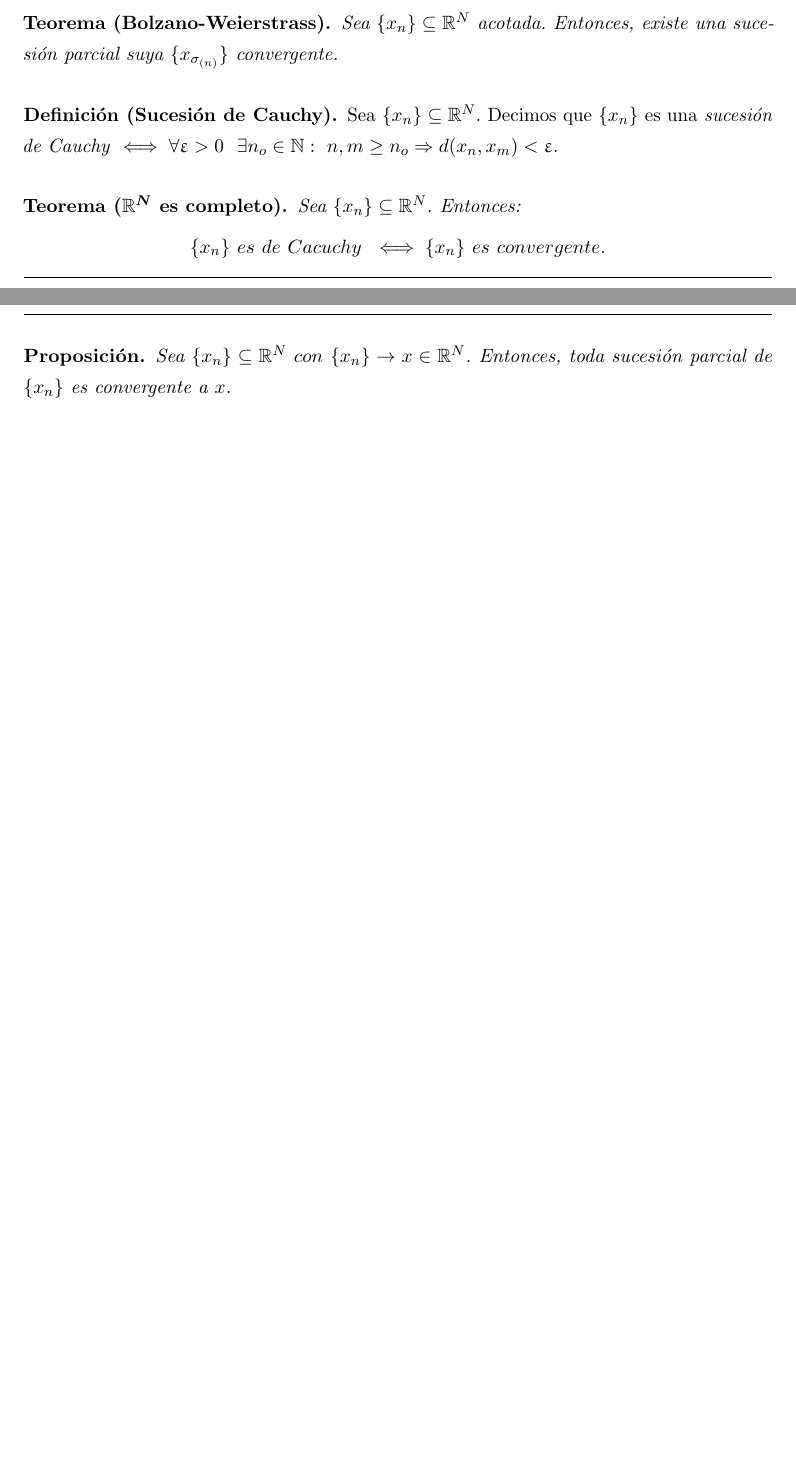
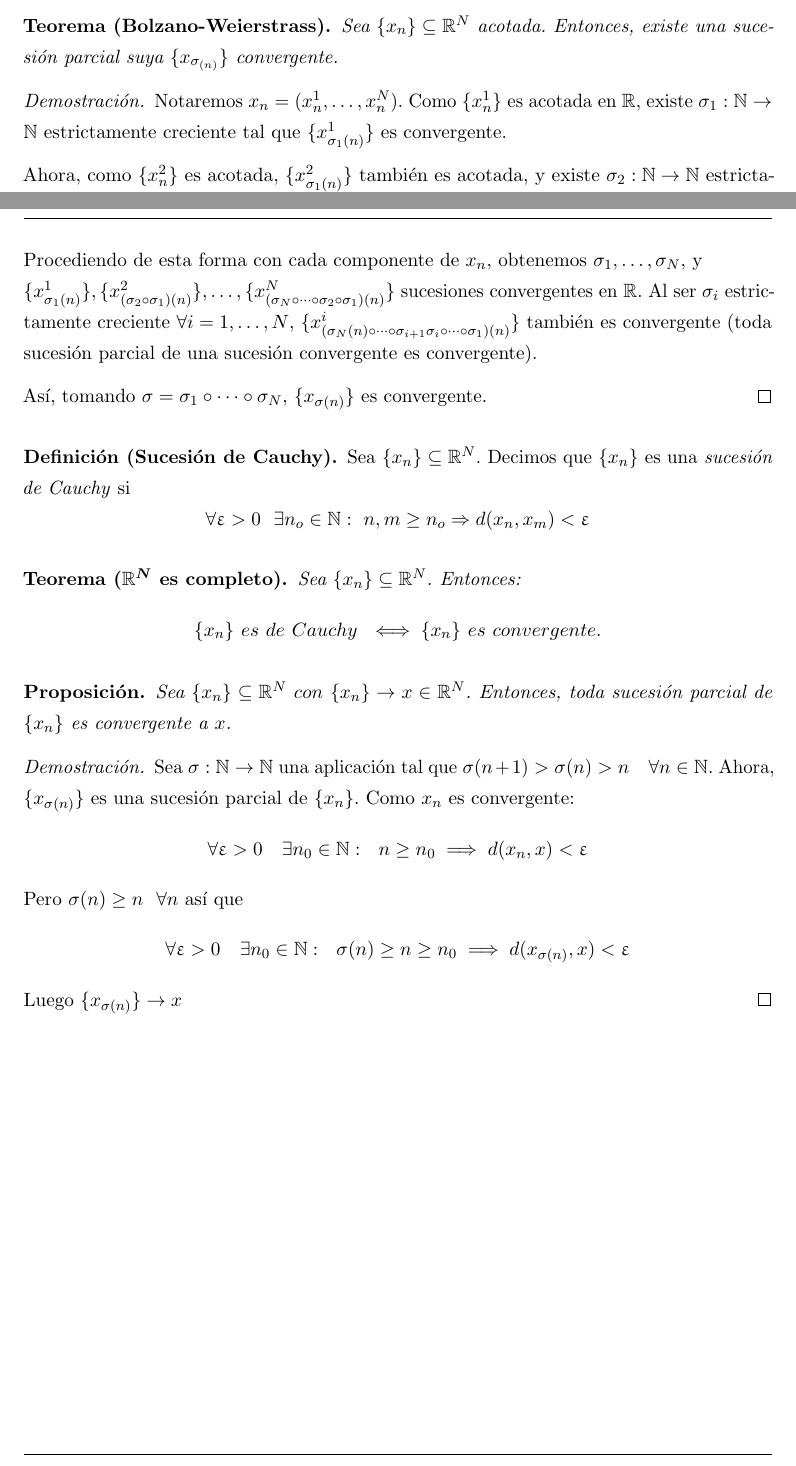
Before and after one commit to libreim/apuntesDGIIM, a LaTeX document (AMI/apuntes.tex): two parts of pages 8 and 9 of 32, joined at a grey line, cut so that both start at the same text, the shorter picture padded with empty space. Compiled offline with pdfLaTeX.

Commit message:
AMI: Cambios en los apuntes, añado alguna demostración

```diff
--- a/AMI/apuntes.tex
+++ b/AMI/apuntes.tex
@@ -613,16 +613,25 @@ Si un conjunto $A\subseteq \mathbb{R}^N$ es acotado, entonces cualquier sucesió
 Sea $\{x_n\}\subseteq \mathbb{R}^N$ acotada. Entonces, existe una sucesión parcial suya $\{x_{\sigma_{(n)}}\}$ convergente.
 \end{nth}
 
+\begin{proof}
+	Notaremos $x_n = (x_n^1, \dots, x_n^N)$. Como $\{x_n^1\}$ es acotada en $\mathbb{R}$, existe $\sigma_1 : \mathbb{N} \rightarrow \mathbb{N}$ estrictamente creciente tal que $\{x_{\sigma_1(n)}^1\}$ es convergente.
+
+Ahora, como $\{x_n^2\}$ es acotada, $\{x_{\sigma_1(n)}^2\}$ también es acotada, y existe $\sigma_2 : \mathbb{N} \rightarrow \mathbb{N}$ estrictamente creciente tal que $\{x_{(\sigma_2\circ\sigma_1)(n)}^1\}$ es convergente.
+
+Procediendo de esta forma con cada componente de $x_n$, obtenemos $\sigma_1, \dots, \sigma_N$, y\\ $\{x_{\sigma_1(n)}^1\}, \{x_{(\sigma_2\circ\sigma_1)(n)}^2\}, \dots, \{x_{(\sigma_N\circ\dots\circ\sigma_2\circ\sigma_1)(n)}^N\}$ sucesiones convergentes en $\mathbb{R}$. Al ser $\sigma_i$ estrictamente creciente $\forall i=1,\dots,N$, $\{x_{(\sigma_N(n)\circ\dots\circ\sigma_{i+1}\sigma_i\circ\dots\circ\sigma_1)(n)}^i\}$ también es convergente (toda sucesión parcial de una sucesión convergente es convergente).
+
+Así, tomando $\sigma = \sigma_1\circ\dots\circ\sigma_N$, $\{x_{\sigma(n)}\}$ es convergente.
+\end{proof}
 
 
 \begin{ndef}[Sucesión de Cauchy]
-Sea $\{x_n\}\subseteq \mathbb{R}^N$. Decimos que $\{x_n\}$ es una \textit{sucesión de Cauchy} $\iff \forall \epsilon > 0\ \ \exists n_o \in \mathbb{N}: \ n,m\ge n_o \Rightarrow d(x_n,x_m) < \epsilon$.
+Sea $\{x_n\}\subseteq \mathbb{R}^N$. Decimos que $\{x_n\}$ es una \textit{sucesión de Cauchy} si $$ \forall \epsilon > 0\ \ \exists n_o \in \mathbb{N}: \ n,m\ge n_o \Rightarrow d(x_n,x_m) < \epsilon$$
 \end{ndef}
 
 
 
 \begin{nth} [$\bm{\mathbb{R}^N}$ es completo]
-Sea $\{x_n\}\subseteq \mathbb{R}^N$. Entonces: $$\{x_n\}\ es\ de\ Cacuchy\ \iff \{x_n\}\ es\ convergente.$$
+Sea $\{x_n\}\subseteq \mathbb{R}^N$. Entonces: $$\{x_n\}\ es\ de\ Cauchy\ \iff \{x_n\}\ es\ convergente.$$
 \end{nth}
 
 
@@ -630,6 +639,17 @@ Sea $\{x_n\}\subseteq \mathbb{R}^N$. Entonces: $$\{x_n\}\ es\ de\ Cacuchy\ \iff
 \begin{nprop}
 Sea $\{x_n\} \subseteq \mathbb{R}^N\ con\ \{x_n\} \rightarrow x \in \mathbb{R}^N$. Entonces, toda sucesión parcial de $\{x_n\}$ es convergente a $x$.
 \end{nprop}
+\begin{proof}
+	Sea $\sigma :\mathbb N \to \mathbb N$ una aplicación tal que $\sigma(n+1) > \sigma(n) > n \quad \forall n \in \mathbb N$. Ahora, $\{x_{\sigma(n)}\}$ es una sucesión parcial de $\{x_n\}$. Como $x_n$ es convergente:
+	\[
+	\forall \epsilon > 0 \ \ \ \exists n_0 \in \mathbb N : \ \ n \geq n_0 \implies d(x_n,x) < \epsilon
+	\]
+	Pero $\sigma(n) \geq n \ \ \forall n$ así que
+	\[
+	\forall \epsilon > 0 \ \ \ \exists n_0 \in \mathbb N : \ \ \sigma(n) \geq n \geq n_0 \implies d(x_{\sigma(n)},x) < \epsilon
+	\]
+	Luego $\{x_{\sigma(n)}\}\to x$
+\end{proof}
 
 \newpage
 
```
Also changed, not shown: AMI/apuntes.tex (6 more changed lines).
